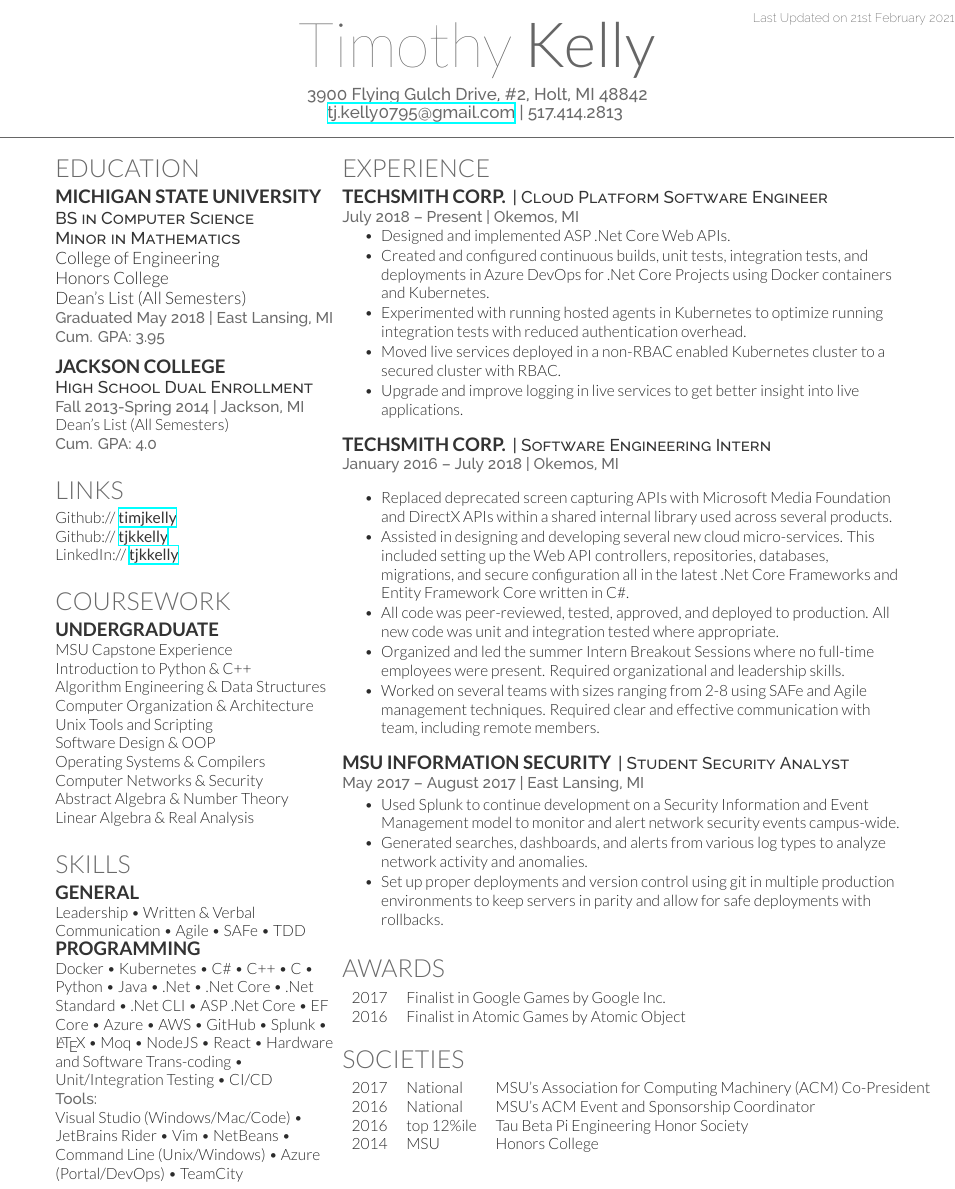
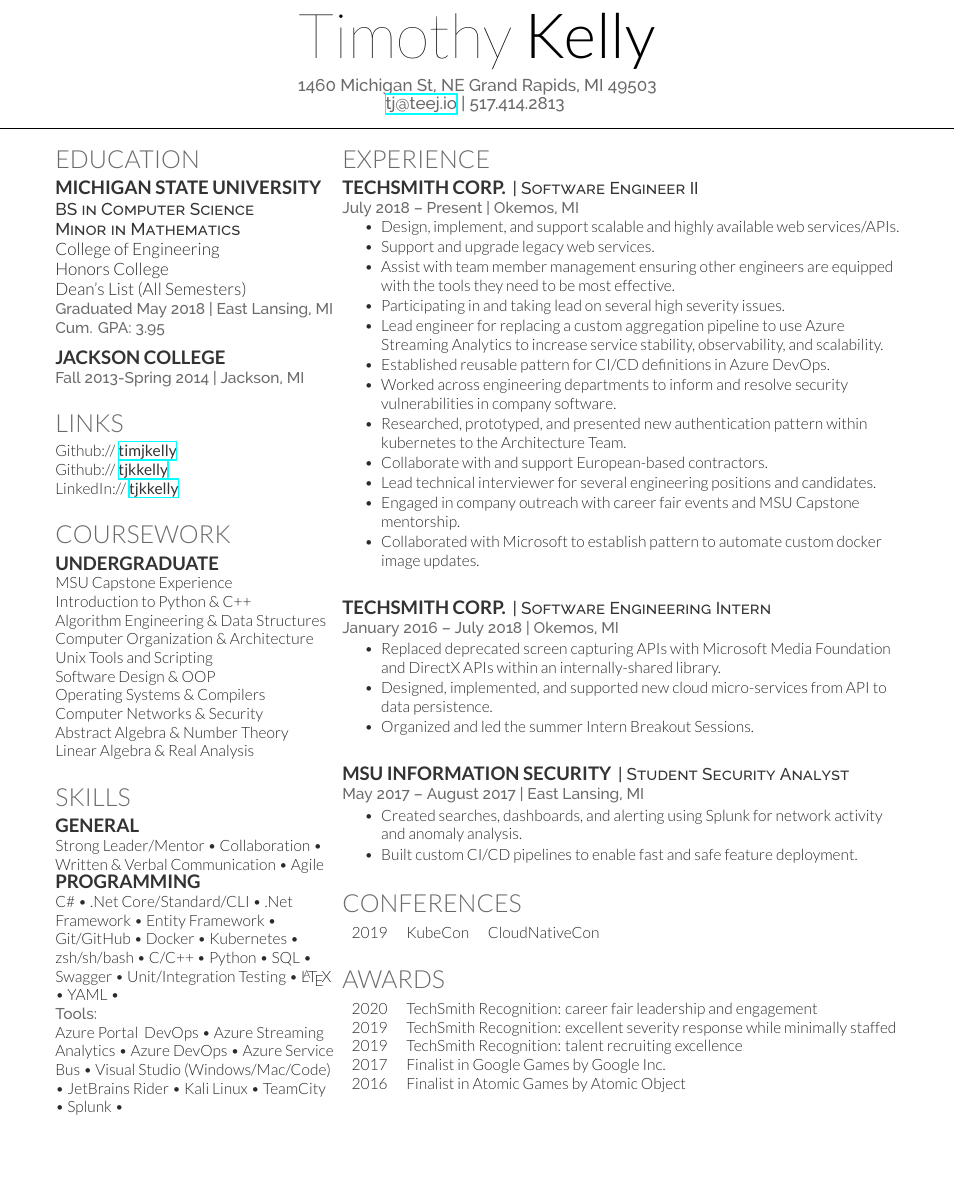
Before and after one commit to tjkkelly/resume, a LaTeX CV (src/deedy_resume-openfont.tex): part of page 1 of 2 before the commit and part of the page after it, cut at the place of the change, the shorter picture padded with empty space. Compiled offline with XeLaTeX.

Commit message:
update resume 2_21_2021

```diff
--- a/src/deedy_resume-openfont.tex
+++ b/src/deedy_resume-openfont.tex
@@ -63,8 +17,8 @@
 %%%%%%%%%%%%%%%%%%%%%%%%%%%%%%%%%%%%%%
 
 
-\namesection{Timothy}{Kelly}{ 3900 Flying Gulch Drive, \#2, Holt, MI 48842 \\
-\href{mailto:tj.kelly0795@gmail.com}{tj.kelly0795@gmail.com} | 517.414.2813
+\namesection{Timothy}{Kelly}{ 1460 Michigan St, NE Grand Rapids, MI 49503 \\
+\href{mailto:tj@teej.io}{tj@teej.io} | 517.414.2813
 }
 
 %%%%%%%%%%%%%%%%%%%%%%%%%%%%%%%%%%%%%%
@@ -91,10 +45,7 @@
 \sectionsep
 
 \subsection{Jackson College}
-\descript{High School Dual Enrollment}
 \location{Fall 2013-Spring 2014 | Jackson, MI}
-Dean's List (All Semesters) \\
-\location{ Cum. GPA: 4.0}
 \sectionsep
 
 %%%%%%%%%%%%%%%%%%%%%%%%%%%%%%%%%%%%%%
@@ -133,28 +84,14 @@
 
 \section{Skills}
 \subsection{General}
-Leadership \textbullet{}
-Written \& Verbal Communication \textbullet{}
-Agile \textbullet{} SAFe \textbullet{} TDD
-\subsection{Programming}
-Docker \textbullet{} Kubernetes \textbullet{}
-C\# \textbullet{}   C++ \textbullet{} C \textbullet{} Python \textbullet{} Java \textbullet{}
-.Net \textbullet{} .Net Core \textbullet{}
-.Net Standard  \textbullet{} .Net CLI \textbullet{}
-ASP .Net Core \textbullet{} EF Core \textbullet{}
-Azure \textbullet{} AWS \textbullet{}
-GitHub \textbullet{} Splunk \textbullet{} \LaTeX\ \textbullet{} Moq \textbullet{}
-NodeJS \textbullet{} React \textbullet{}
-Hardware and Software Trans-coding \textbullet{}
-Unit/Integration Testing \textbullet{}
-CI/CD
+Strong Leader/Mentor \textbullet{} Collaboration \textbullet{} Written \& Verbal Communication \textbullet{} Agile
+
+\subsection{Programming} C\# \textbullet{} .Net Core/Standard/CLI \textbullet{} .Net Framework \textbullet{} Entity Framework \textbullet{} Git/GitHub \textbullet{} Docker \textbullet{} Kubernetes \textbullet{} zsh/sh/bash \textbullet{} C/C++ \textbullet{} Python \textbullet{} SQL \textbullet{} Swagger \textbullet{} Unit/Integration Testing \textbullet{} \LaTeX\ \textbullet{} YAML \textbullet{}
 
 \\
 
 \location{Tools:}
-Visual Studio (Windows/Mac/Code) \textbullet{} JetBrains Rider \textbullet{} Vim \textbullet{} NetBeans \textbullet{}
-Command Line (Unix/Windows) \textbullet{}
-Azure (Portal/DevOps) \textbullet{} TeamCity
+Azure Portal & DevOps \textbullet{} Azure Streaming Analytics \textbullet{} Azure DevOps \textbullet{} Azure Service Bus \textbullet{} Visual Studio (Windows/Mac/Code)  \textbullet{} JetBrains Rider \textbullet{} Kali Linux \textbullet{} TeamCity \textbullet{} Splunk \textbullet{}
 
 
 \sectionsep
@@ -176,40 +113,55 @@
 \section{Experience}
 
 \runsubsection{TechSmith Corp.}
-\descript{| Cloud Platform Software Engineer }
+\descript{| Software Engineer II}
 \location{July 2018 – Present | Okemos, MI}
 \vspace{\topsep} % Hacky fix for awkward extra vertical space
 \begin{tightemize}
-    \item Designed and implemented ASP .Net Core Web APIs.
-    \item Created and configured continuous builds, unit tests, integration tests, and deployments in Azure DevOps for .Net Core Projects using Docker containers and Kubernetes.
-    \item Experimented with running hosted agents in Kubernetes to optimize running integration tests with reduced authentication overhead.
-    \item Moved live services deployed in a non-RBAC enabled Kubernetes cluster to a secured cluster with RBAC.
-    \item Upgrade and improve logging in live services to get better insight into live applications.
+        \item Design, implement, and support scalable and highly available web services/APIs.
+        \item Support and upgrade legacy web services.
+        \item Assist with team member management ensuring other engineers are equipped with the tools they need to be most effective.
+        \item Participating in and taking lead on several high severity issues.
+        \item Lead engineer for replacing a custom aggregation pipeline to use Azure Streaming Analytics to increase service stability, observability, and scalability.
+        \item Established reusable pattern for CI/CD definitions in Azure DevOps.
+        \item Worked across engineering departments to inform and resolve security vulnerabilities in company software.
+        \item Researched, prototyped, and presented new authentication pattern within kubernetes to the Architecture Team.
+        \item Collaborate with and support European-based contractors.
+        \item Lead technical interviewer for several engineering positions and candidates.
+        \item Engaged in company outreach with career fair events and MSU Capstone mentorship.
+        \item Collaborated with Microsoft to establish pattern to automate custom docker image updates.
     \end{tightemize}
+\sectionsep
 \sectionsep
 
 \runsubsection{TechSmith Corp.}
 \descript{| Software Engineering Intern }
 \location{January 2016 – July 2018 | Okemos, MI}
-\vspace{\topsep} % Hacky fix for awkward extra vertical space
 \begin{tightemize}
-    \item Replaced deprecated screen capturing APIs with Microsoft Media Foundation and DirectX APIs within a shared internal library used across several products.
-    \item Assisted in designing and developing several new cloud micro-services. This included setting up the Web API controllers, repositories, databases, migrations, and secure configuration all in the latest .Net Core Frameworks and Entity Framework Core written in C\#.
-    \item All code was peer-reviewed, tested, approved, and deployed to production.  All new code was unit and integration tested where appropriate.
-    \item Organized and led the summer Intern Breakout Sessions where no full-time employees were present. Required organizational and leadership skills.
-    \item Worked on several teams with sizes ranging from 2-8 using SAFe and Agile management techniques. Required clear and effective communication with team, including remote members.
-
+    \item Replaced deprecated screen capturing APIs with Microsoft Media Foundation and DirectX APIs within an internally-shared library.
+    \item Designed, implemented, and supported new cloud micro-services from API to data persistence.
+    \item Organized and led the summer Intern Breakout Sessions.
     \end{tightemize}
+\sectionsep
 \sectionsep
 
 \runsubsection{MSU Information Security}
 \descript{| Student Security Analyst }
 \location{May 2017 – August 2017 | East Lansing, MI}
 \begin{tightemize}
-    \item Used Splunk to continue development on a Security Information and Event Management model to monitor and alert network security events campus-wide.
-    \item Generated searches, dashboards, and alerts from various log types to analyze network activity and anomalies.
-    \item Set up proper deployments and version control using git in multiple production environments to keep servers in parity and allow for safe deployments with rollbacks.
+    \item Created searches, dashboards, and alerting using Splunk for network activity and anomaly analysis.
+    \item Built custom CI/CD pipelines to enable fast and safe feature deployment.
 \end{tightemize}
+\sectionsep
+
+%%%%%%%%%%%%%%%%%%%%%%%%%%%%%%%%%%%%%%
+%     Conferences
+%%%%%%%%%%%%%%%%%%%%%%%%%%%%%%%%%%%%%%
+
+\section{Conferences}
+
+\begin{tabular}{rll}
+2019   & KubeCon & CloudNativeCon \\
+\end{tabular}
 \sectionsep
 
 %%%%%%%%%%%%%%%%%%%%%%%%%%%%%%%%%%%%%%
@@ -218,22 +170,11 @@
 
 \section{Awards}
 \begin{tabular}{rll}
-2017	     & Finalist in Google Games by Google Inc. \\
-2016	     & Finalist in Atomic Games by Atomic Object \\
-\end{tabular}
-\sectionsep
-
-%%%%%%%%%%%%%%%%%%%%%%%%%%%%%%%%%%%%%%
-%     SOCIETIES
-%%%%%%%%%%%%%%%%%%%%%%%%%%%%%%%%%%%%%%
-
-\section{Societies}
-
-\begin{tabular}{rll}
-2017   & National   & MSU's Association for Computing Machinery (ACM) Co-President \\
-2016   &  National  & MSU's ACM Event and Sponsorship Coordinator \\
-2016 	& top 12\%ile    & Tau Beta Pi Engineering Honor Society \\
-2014   &  MSU   & Honors College \\
+2020 & TechSmith Recognition: career fair leadership and engagement \\
+2019 & TechSmith Recognition: excellent severity response while minimally staffed \\
+2019 & TechSmith Recognition: talent recruiting excellence \\
+2017 & Finalist in Google Games by Google Inc. \\
+2016 & Finalist in Atomic Games by Atomic Object \\
 \end{tabular}
 \sectionsep
 
```
Also changed, not shown: Resume.pdf, src/deedy_resume-openfont.tex (48 more changed lines).
